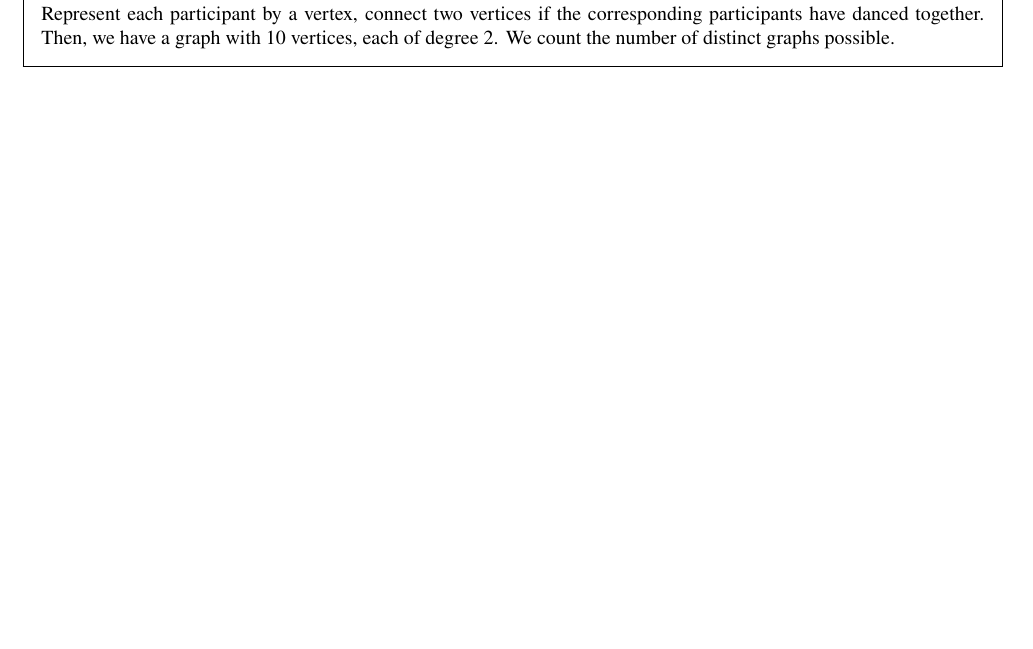
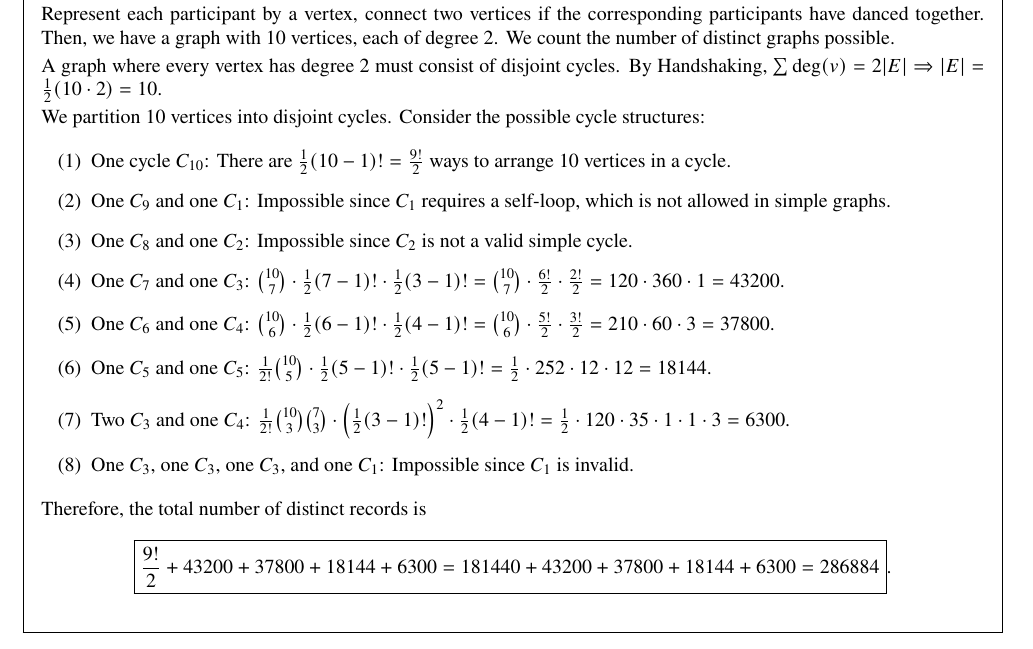
Before and after one commit to ShingZhanho/HKU-Notes, a LaTeX problem sheet (src/COMP2121_1B-Assignment3/COMP2121_1B-Assignment3.tex): part of page 7 of 7, cut so that both start at the same text, the shorter picture padded with empty space. Compiled offline with pdfLaTeX.

Commit message:
docs: q6b

```diff
--- a/src/COMP2121_1B-Assignment3/COMP2121_1B-Assignment3.tex
+++ b/src/COMP2121_1B-Assignment3/COMP2121_1B-Assignment3.tex
@@ -358,7 +358,25 @@
             Then, we have a graph with 10 vertices, each of degree 2.
             We count the number of distinct graphs possible.
 
+            A graph where every vertex has degree 2 must consist of disjoint cycles.
+            By Handshaking, $\sum \deg(v) = 2|E| \Rightarrow |E| = \frac{1}{2}(10 \cdot 2) = 10$.
 
+            We partition 10 vertices into disjoint cycles. Consider the possible cycle structures:
+            \begin{enumerate}[label=(\arabic*)]
+                \item One cycle $C_{10}$: There are $\frac{1}{2}(10-1)! = \frac{9!}{2}$ ways to arrange 10 vertices in a cycle.
+                \item One $C_9$ and one $C_1$: Impossible since $C_1$ requires a self-loop, which is not allowed in simple graphs.
+                \item One $C_8$ and one $C_2$: Impossible since $C_2$ is not a valid simple cycle.
+                \item One $C_7$ and one $C_3$: $\binom{10}{7} \cdot \frac{1}{2}(7-1)! \cdot \frac{1}{2}(3-1)! = \binom{10}{7} \cdot \frac{6!}{2} \cdot \frac{2!}{2} = 120 \cdot 360 \cdot 1 = 43200$.
+                \item One $C_6$ and one $C_4$: $\binom{10}{6} \cdot \frac{1}{2}(6-1)! \cdot \frac{1}{2}(4-1)! = \binom{10}{6} \cdot \frac{5!}{2} \cdot \frac{3!}{2} = 210 \cdot 60 \cdot 3 = 37800$.
+                \item One $C_5$ and one $C_5$: $\frac{1}{2!}\binom{10}{5} \cdot \frac{1}{2}(5-1)! \cdot \frac{1}{2}(5-1)! = \frac{1}{2} \cdot 252 \cdot 12 \cdot 12 = 18144$.
+                \item Two $C_3$ and one $C_4$: $\frac{1}{2!}\binom{10}{3}\binom{7}{3} \cdot \left(\frac{1}{2}(3-1)!\right)^2 \cdot \frac{1}{2}(4-1)! = \frac{1}{2} \cdot 120 \cdot 35 \cdot 1 \cdot 1 \cdot 3 = 6300$.
+                \item One $C_3$, one $C_3$, one $C_3$, and one $C_1$: Impossible since $C_1$ is invalid.
+            \end{enumerate}
+
+            Therefore, the total number of distinct records is
+            \[
+                \boxed{\frac{9!}{2} + 43200 + 37800 + 18144 + 6300 = 181440 + 43200 + 37800 + 18144 + 6300 = 286884}.
+            \]
         \end{solution}
     \end{parts}
 
```
